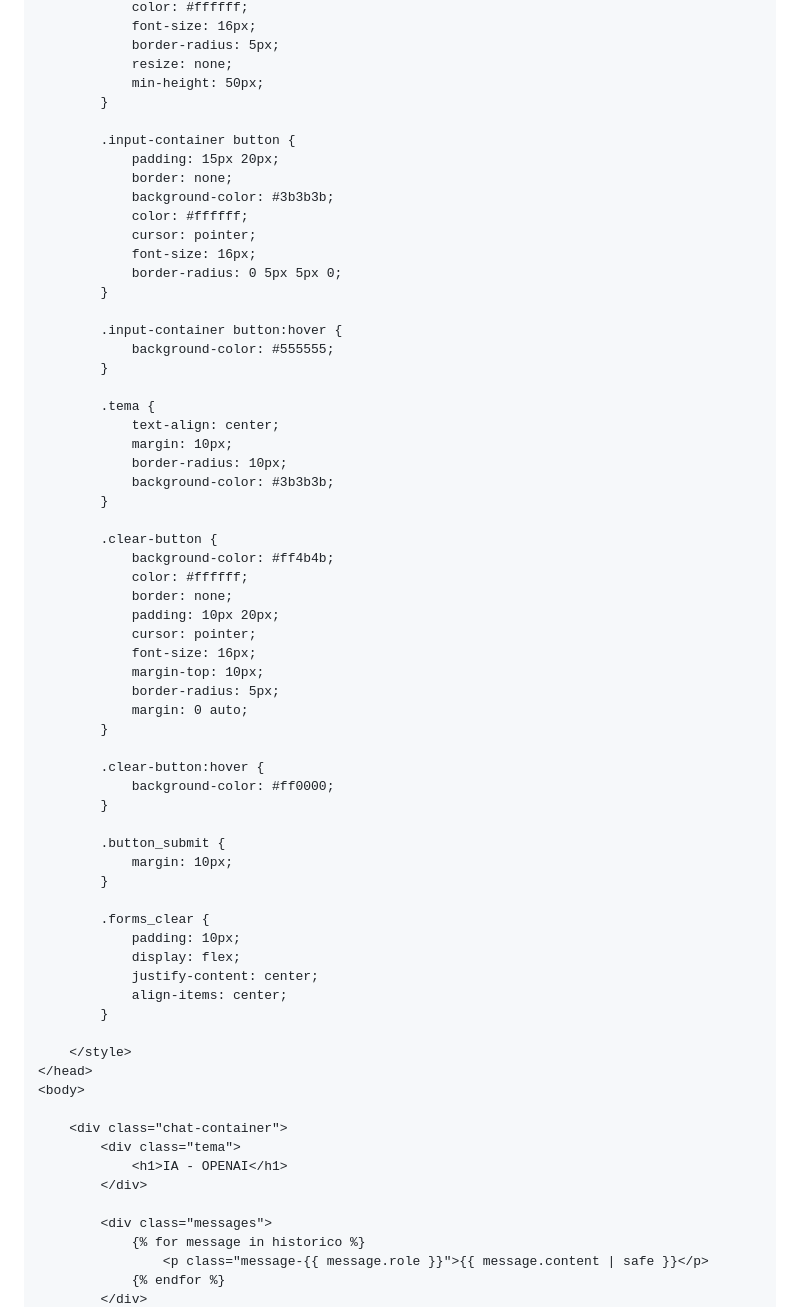
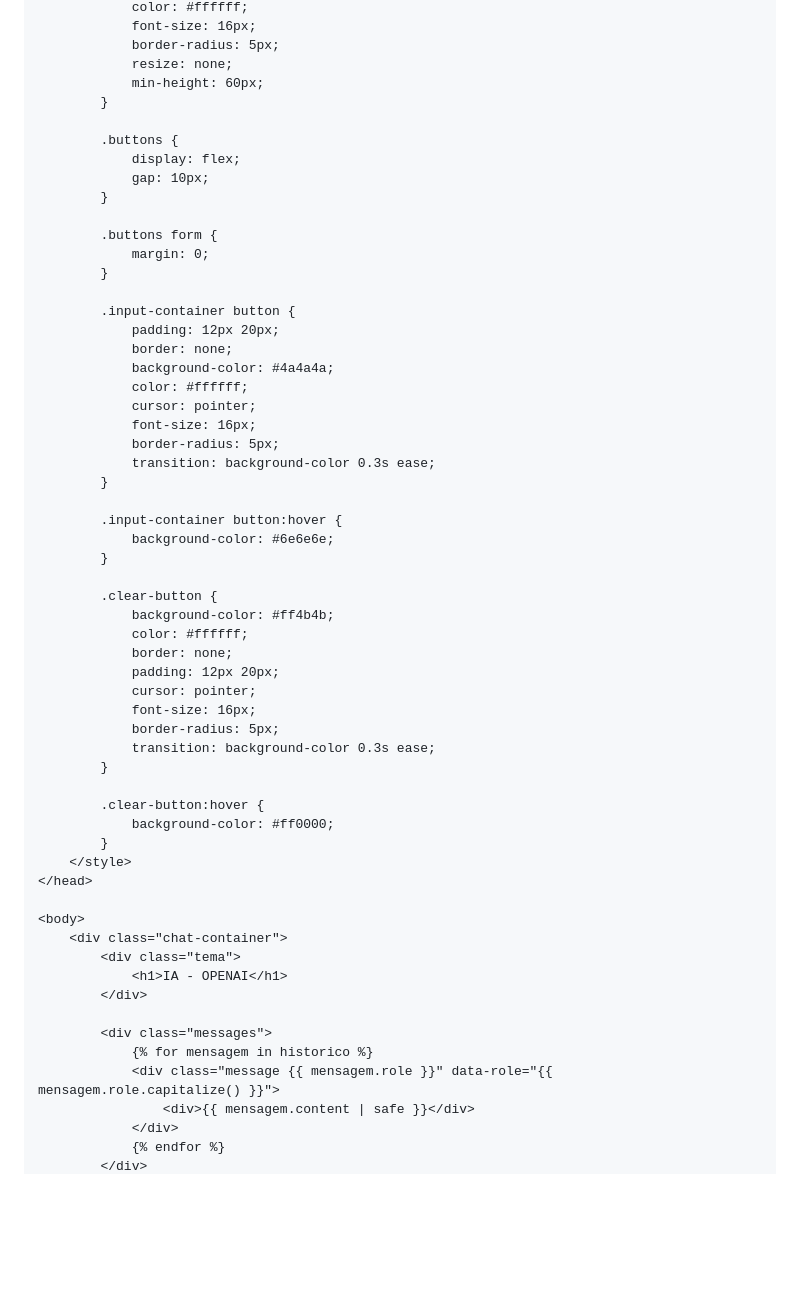
Before and after one commit to LucasS059/IA-OPENAI, a Markdown page: README.md, the part around one of its changes. GitHub-like rendering; blank space fills up the shorter version.

```diff
--- a/README.md
+++ b/README.md
@@ -181,68 +207,60 @@ A página HTML a seguir representa a interface onde o chatbot da OpenAI será ex
             font-size: 16px;
             border-radius: 5px;
             resize: none;
-            min-height: 50px;
+            min-height: 60px;
+        }
+
+        .buttons {
+            display: flex;
+            gap: 10px;
+        }
+
+        .buttons form {
+            margin: 0;
         }
 
         .input-container button {
-            padding: 15px 20px;
+            padding: 12px 20px;
             border: none;
-            background-color: #3b3b3b;
+            background-color: #4a4a4a;
             color: #ffffff;
             cursor: pointer;
             font-size: 16px;
-            border-radius: 0 5px 5px 0;
+            border-radius: 5px;
+            transition: background-color 0.3s ease;
         }
 
         .input-container button:hover {
-            background-color: #555555;
-        }
-
-        .tema {
-            text-align: center;
-            margin: 10px;
-            border-radius: 10px;
-            background-color: #3b3b3b;
+            background-color: #6e6e6e;
         }
 
         .clear-button {
             background-color: #ff4b4b;
             color: #ffffff;
             border: none;
-            padding: 10px 20px;
+            padding: 12px 20px;
             cursor: pointer;
             font-size: 16px;
-            margin-top: 10px;
             border-radius: 5px;
-            margin: 0 auto;
+            transition: background-color 0.3s ease;
         }
 
         .clear-button:hover {
             background-color: #ff0000;
         }
-
-        .button_submit {
-            margin: 10px;
-        }
-
-        .forms_clear {
-            padding: 10px;
-            display: flex;
-            justify-content: center;
-            align-items: center;
-        }
-
     </style>
 </head>
+
 <body>
-
     <div class="chat-container">
         <div class="tema">
             <h1>IA - OPENAI</h1>
         </div>
 
         <div class="messages">
-            {% for message in historico %}
-                <p class="message-{{ message.role }}">{{ message.content | safe }}</p>
+            {% for mensagem in historico %}
+            <div class="message {{ mensagem.role }}" data-role="{{ mensagem.role.capitalize() }}">
+                <div>{{ mensagem.content | safe }}</div>
+            </div>
             {% endfor %}
         </div>
```
Also changed, not shown: other parts of README.md (+95 -102 lines).
